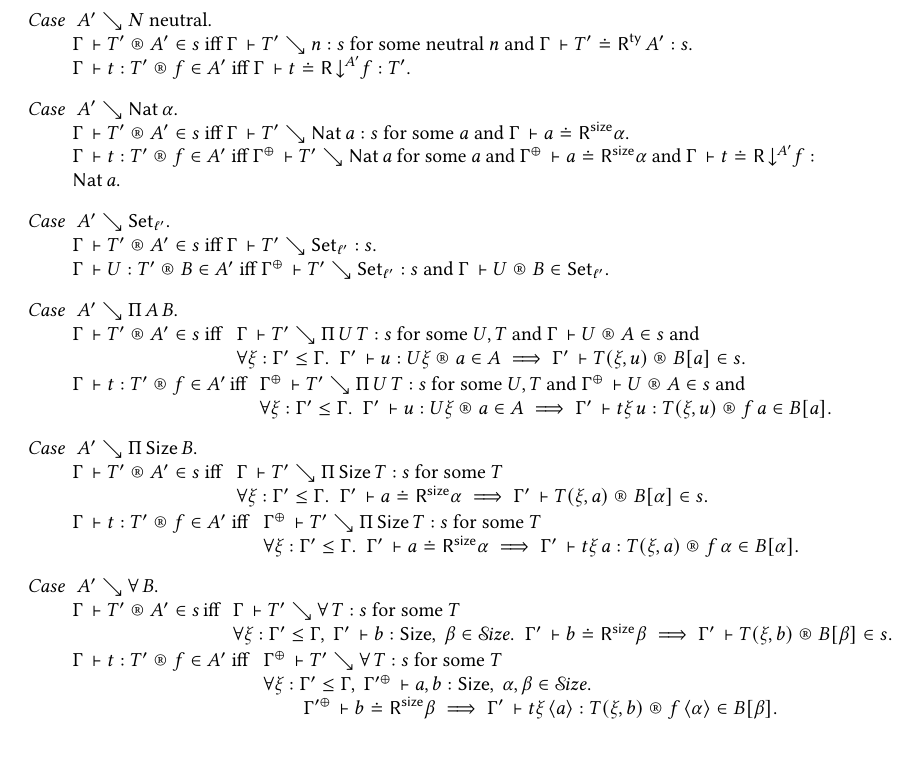
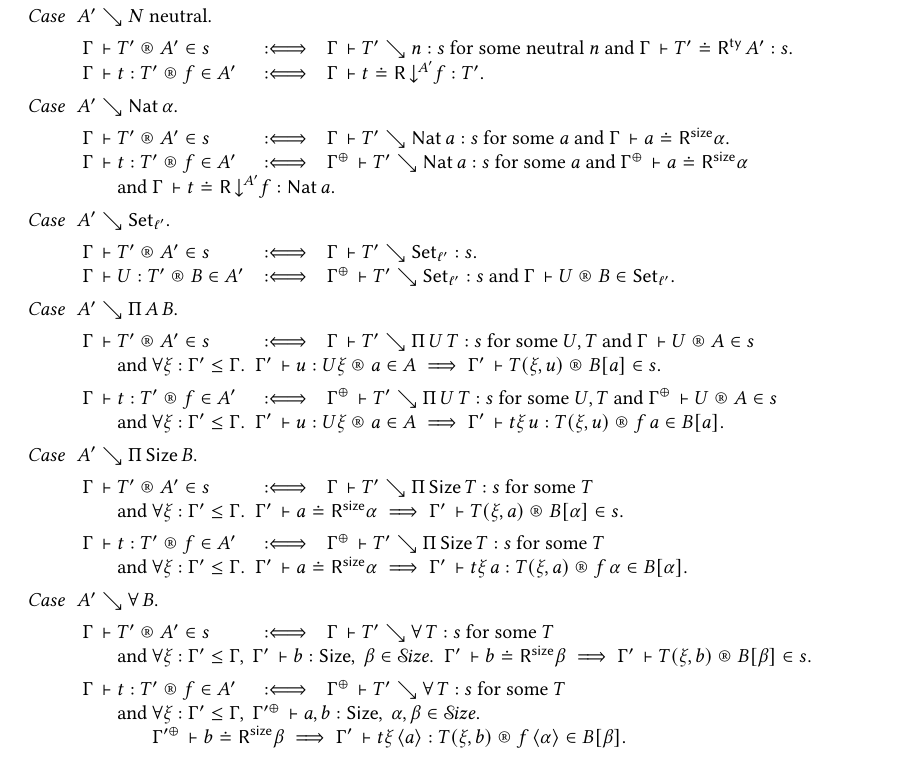
Before and after one commit to andreasabel/sized-types, a LaTeX paper (nbe/icfp17.tex): part of page 22 of 27 before the commit and part of page 22 of 28 after it, cut so that both start at the same text, the shorter picture padded with empty space. Compiled offline with pdfLaTeX; a LaTeX package or settings file that is missing is left out.

Commit message:
[ ICFP 17 ] Reformatted LR

```diff
--- a/nbe/icfp17.tex
+++ b/nbe/icfp17.tex
@@ -40,6 +40,7 @@
 \usepackage[all]{xy}
 
 \usepackage[cal=boondoxo]{mathalfa}
+\usepackage{calc} % \widthof
 
 \usepackage{latex/agda}
 
@@ -2136,128 +2137,234 @@ and \fbox{$\LR \Gamma t {T'} f {A'}$} for $\Gamma \der t : T'$ and $f \in A'$
 by induction on ${A'} \in s$.
 
 \begin{caselist}
+\fleq
+\newlength{\colw}
+\setlength{\colw}{\widthof{$\LR{\Gamma}{U}{T'}{B}{A'}$}}
 
 \vspace{2ex}
 \nextcase $A' \evalsto N$ neutral.
-
-  \noindent
-  $\LRTS{\Gamma}{T'}{A'} s$ iff
-  $\Gamma \der T' \evalsto n : s$ for some neutral $n$ and
-  $\Gamma \der T' \doteq \tRty\,A' : s$.
-  %$\forall \xi : \Gamma' \leq \Gamma.\ \ \exists M.\ \ \RTy{\Gamma'}{A'}M \mand \Gamma' \der T'\xi = M : \Set[\ell]$.
-
-  \noindent
-  $\LR{\Gamma}{t}{T'}{f}{A'}$ iff
-  $\Gamma \der t \doteq \tR \, \down {A'} f : T'$.
-  % $\forall \xi : \Gamma' \leq \Gamma.\ \
-  %  \exists m. \ \
-  %  \R {\Gamma'} {\down {A'} f} m \mand
-  %  \Gamma' \der t\xi = m : T'\xi$.
-
-\vspace{2ex}
+\[
+\begin{array}{p{\colw}ll}
+  $\LRTS{\Gamma}{T'}{A'} s$ & \defiff &
+  \mbox{$\Gamma \der T' \evalsto n : s$ for some neutral $n$ and
+  $\Gamma \der T' \doteq \tRty\,A' : s$.}
+\\
+  $\LR{\Gamma}{t}{T'}{f}{A'}$ & \defiff &
+  \Gamma \der t \doteq \tR \, \down {A'} f : T' .
+\end{array}
+\]
+
+%   \noindent
+%   $\LRTS{\Gamma}{T'}{A'} s$ iff
+%   $\Gamma \der T' \evalsto n : s$ for some neutral $n$ and
+%   $\Gamma \der T' \doteq \tRty\,A' : s$.
+%   %$\forall \xi : \Gamma' \leq \Gamma.\ \ \exists M.\ \ \RTy{\Gamma'}{A'}M \mand \Gamma' \der T'\xi = M : \Set[\ell]$.
+
+%   \noindent
+%   $\LR{\Gamma}{t}{T'}{f}{A'}$ iff
+%   $\Gamma \der t \doteq \tR \, \down {A'} f : T'$.
+%   % $\forall \xi : \Gamma' \leq \Gamma.\ \
+%   %  \exists m. \ \
+%   %  \R {\Gamma'} {\down {A'} f} m \mand
+%   %  \Gamma' \der t\xi = m : T'\xi$.
+
+\vspace{0ex}
 \nextcase $A' \evalsto \Nat \alpha$.
-
-  \noindent
-  $\LRTS{\Gamma}{T'}{A'} s$ iff $\Gamma \der T' \evalsto \Nat a : s$ for some $a$ and $\LRSize \Gamma a \alpha$.
-
-  \noindent
-  $\LR{\Gamma}{t}{T'}{f}{A'}$ iff $\resurrect\Gamma \der T' \evalsto \Nat a$ for some $a$ and
-  $\LRSize {\resurrect\Gamma} a \alpha$ and
-  $\Gamma \der t \doteq \tR\,\down{A'} f : \Nat a$.
-  % \\
-  % $\forall \xi : \Gamma' \leq \Gamma.\ \
-  %  \exists v. \ \
-  %  \R {\Gamma'} {\down {A'} f} v \mand
-  %  \Gamma' \der t\xi = v : \Nat\,a\xi$.
-
-
-\vspace{2ex}
+\[
+\begin{array}{p{\colw}ll}
+  $\LRTS{\Gamma}{T'}{A'} s$ & \defiff &
+    \mbox{$\Gamma \der T' \evalsto \Nat a : s$ for some $a$ and $\LRSize \Gamma a \alpha$.}
+\\
+  $\LR{\Gamma}{t}{T'}{f}{A'}$ & \defiff &
+    \mbox{$\resurrect\Gamma \der T' \evalsto \Nat a : s$ for some $a$ and
+  $\LRSize {\resurrect\Gamma} a \alpha$}
+\\
+\multicolumn 3 {@{\qquad}l} {
+   \mand \Gamma \der t \doteq \tR\,\down{A'} f : \Nat a.
+  }
+\end{array}
+\]
+%   \noindent
+%   $\LRTS{\Gamma}{T'}{A'} s$ iff $\Gamma \der T' \evalsto \Nat a : s$ for some $a$ and $\LRSize \Gamma a \alpha$.
+
+%   \noindent
+%   $\LR{\Gamma}{t}{T'}{f}{A'}$ iff $\resurrect\Gamma \der T' \evalsto \Nat a$ for some $a$ and
+%   $\LRSize {\resurrect\Gamma} a \alpha$ and
+%   $\Gamma \der t \doteq \tR\,\down{A'} f : \Nat a$.
+%   % \\
+%   % $\forall \xi : \Gamma' \leq \Gamma.\ \
+%   %  \exists v. \ \
+%   %  \R {\Gamma'} {\down {A'} f} v \mand
+%   %  \Gamma' \der t\xi = v : \Nat\,a\xi$.
+
+
+\vspace{0ex}
 \nextcase $A' \evalsto \Set[\ell']$.
-
-  \noindent
-  $\LRTS {\Gamma} {T'} {A'} s$ iff $\Gamma \der T' \evalsto \Set[\ell'] : s$.
-
-  \noindent
-  $\LR \Gamma U {T'} B {A'}$ iff
-  $\resurrect\Gamma \der T' \evalsto \Set[\ell'] : s$ and $\LRT \Gamma U B {\ell'}$.
-
-\vspace{2ex}
+\[
+\begin{array}{p{\colw}ll}
+  $\LRTS {\Gamma} {T'} {A'} s$ & \defiff & \Gamma \der T' \evalsto \Set[\ell'] : s.
+\\
+  $\LR \Gamma U {T'} B {A'}$  & \defiff &
+  \resurrect\Gamma \der T' \evalsto \Set[\ell'] : s \mand \LRT \Gamma U B {\ell'}.
+\end{array}
+\]
+  % \noindent
+  % $\LRTS {\Gamma} {T'} {A'} s$ iff $\Gamma \der T' \evalsto \Set[\ell'] : s$.
+
+  % \noindent
+  % $\LR \Gamma U {T'} B {A'}$ iff
+  % $\resurrect\Gamma \der T' \evalsto \Set[\ell'] : s$ and $\LRT \Gamma U B {\ell'}$.
+
+\vspace{0ex}
 \nextcase $A' \evalsto \piT A B$.
-
-\noindent
-$\LRTS \Gamma {T'} {A'} s$ iff
-\(
-\begin{array}[t]{l}
-\Gamma \der T' \evalsto \piT U T : s \mforsome U, T \mand \LRTS \Gamma U A s \mand \\
-\forall \xi : \Gamma' \leq \Gamma.\ \
+\[
+\begin{array}{p{\colw}ll}
+$\LRTS \Gamma {T'} {A'} s$ & \defiff &
+  \Gamma \der T' \evalsto \piT U T : s \mforsome U, T \mand \LRTS \Gamma U A s \\
+\multicolumn 3 {@{\qquad}l} {
+  \mand \forall \xi : \Gamma' \leq \Gamma.\ \
   \LR {\Gamma'} u {U\xi} a A \implies \LRTS {\Gamma'} {T(\xi,u)} {B[a]} s
-. \\
-\end{array}
-\) \\
-$\LR \Gamma t {T'} f {A'}$ iff
-\(
-\begin{array}[t]{l}
-\resurrect\Gamma \der T' \evalsto \piT U T : s \mforsome U, T \mand \LRTS {\resurrect\Gamma} U A s \mand \\
-\forall \xi : \Gamma' \leq \Gamma.\ \
+  .
+}
+\\[1ex]
+$\LR \Gamma t {T'} f {A'}$ & \defiff &
+  \resurrect\Gamma \der T' \evalsto \piT U T : s \mforsome U, T \mand \LRTS {\resurrect\Gamma} U A s \\
+\multicolumn 3 {@{\qquad}l} {
+  \mand \forall \xi : \Gamma' \leq \Gamma.\ \
   \LR {\Gamma'} u {U\xi} a A \implies \LR {\Gamma'} {t\xi\,u} {T(\xi,u)} {f\,a} {B[a]}
   .
+}
 \end{array}
-\)
-
-\vspace{2ex}
+\]
+% \noindent
+% $\LRTS \Gamma {T'} {A'} s$ iff
+% \(
+% \begin{array}[t]{l}
+% \Gamma \der T' \evalsto \piT U T : s \mforsome U, T \mand \LRTS \Gamma U A s \mand \\
+% \forall \xi : \Gamma' \leq \Gamma.\ \
+% \LR {\Gamma'} u {U\xi} a A \implies \LRTS {\Gamma'} {T(\xi,u)} {B[a]} s
+% . \\
+% \end{array}
+% \) \\
+% $\LR \Gamma t {T'} f {A'}$ iff
+% \(
+% \begin{array}[t]{l}
+% \resurrect\Gamma \der T' \evalsto \piT U T : s \mforsome U, T \mand \LRTS {\resurrect\Gamma} U A s \mand \\
+% \forall \xi : \Gamma' \leq \Gamma.\ \
+% \LR {\Gamma'} u {U\xi} a A \implies \LR {\Gamma'} {t\xi\,u} {T(\xi,u)} {f\,a} {B[a]}
+% .
+% \end{array}
+% \)
+
+\vspace{0ex}
 \nextcase $A' \evalsto \piT \Size B$.
-
-\noindent
-$\LRTS \Gamma {T'} {A'} s$ iff
-\(
-\begin{array}[t]{l}
-\Gamma \der T' \evalsto \piT \Size T : s \mforsome T\\
-\forall \xi : \Gamma' \leq \Gamma.\ \
+\[
+\begin{array}{p{\colw}ll}
+$\LRTS \Gamma {T'} {A'} s$ & \defiff &
+  \Gamma \der T' \evalsto \piT \Size T : s \mforsome T
+\\
+\multicolumn 3 {@{\qquad}l} {
+  \mand \forall \xi : \Gamma' \leq \Gamma.\ \
   \LRSize {\Gamma'} a \alpha
   \implies \LRTS {\Gamma'} {T(\xi,a)} {B[\alpha]} s
   .
-\end{array}
-\) \\
-$\LR \Gamma t {T'} f {A'}$ iff
-\(
-\begin{array}[t]{l}
-\resurrect\Gamma \der T' \evalsto \piT \Size T : s \mforsome T\\
+}
+\\[1ex]
+$\LR \Gamma t {T'} f {A'}$ & \defiff &
+\resurrect\Gamma \der T' \evalsto \piT \Size T : s \mforsome T
+\\
+\multicolumn 3 {@{\qquad}l} {
+  \mand
   \forall \xi : \Gamma' \leq \Gamma.\ \
   \LRSize {\Gamma'} a \alpha
   \implies \LR {\Gamma'} {t\xi\,a} {T(\xi,a)} {f\,\alpha} {B[\alpha]}
   .
+}
 \end{array}
-\)
-
-\vspace{2ex}
+\]
+% \noindent
+% $\LRTS \Gamma {T'} {A'} s$ iff
+% \(
+% \begin{array}[t]{l}
+% \Gamma \der T' \evalsto \piT \Size T : s \mforsome T\\
+% \forall \xi : \Gamma' \leq \Gamma.\ \
+% \LRSize {\Gamma'} a \alpha
+% \implies \LRTS {\Gamma'} {T(\xi,a)} {B[\alpha]} s
+% .
+% \end{array}
+% \) \\
+% $\LR \Gamma t {T'} f {A'}$ iff
+% \(
+% \begin{array}[t]{l}
+% \resurrect\Gamma \der T' \evalsto \piT \Size T : s \mforsome T\\
+% \forall \xi : \Gamma' \leq \Gamma.\ \
+% \LRSize {\Gamma'} a \alpha
+% \implies \LR {\Gamma'} {t\xi\,a} {T(\xi,a)} {f\,\alpha} {B[\alpha]}
+% .
+% \end{array}
+% \)
+
+\vspace{0ex}
 \nextcase $A' \evalsto \forallT B$.
-
-\noindent
-$\LRTS \Gamma {T'} {A'} s$ iff
-\(
-\begin{array}[t]{l}
-\Gamma \der T' \evalsto \forallT T : s \mforsome T\\
+\[
+\begin{array}{p{\colw}ll}
+$\LRTS \Gamma {T'} {A'} s$ & \defiff &
+  \Gamma \der T' \evalsto \forallT T : s \mforsome T
+\\
+\multicolumn 3 {@{\qquad}l} {
+  \mand
   \forall \xi : \Gamma' \leq \Gamma,\
   {\Gamma'} \der b : \Size,\
   \beta \in \SIZE. \ \
   \LRSize {\Gamma'} b \beta
   \implies \LRTS {\Gamma'} {T(\xi,b)} {B[\beta]} s
   .
-\end{array}
-\) \\
-$\LR \Gamma t {T'} f {A'}$ iff
-\(
-\begin{array}[t]{l}
-\resurrect\Gamma \der T' \evalsto \forallT T : s \mforsome T\\
+}
+\\[1ex]
+$\LR \Gamma t {T'} f {A'}$ & \defiff &
+  \resurrect\Gamma \der T' \evalsto \forallT T : s \mforsome T
+\\
+\multicolumn 3 {@{\qquad}l} {
+  \mand
   \forall \xi : \Gamma' \leq \Gamma,\
   %\Gamma' \der a : \Size,\
   \resurrect{\Gamma'} \der a,b : \Size,\
-\alpha,\beta \in \SIZE. \ \\ \qquad
+  \alpha,\beta \in \SIZE. \
+}
+\\
+\multicolumn 3 {@{\qquad\qquad}l} {
   \LRSize {\resurrect{\Gamma'}} b \beta
   \implies \LR {\Gamma'} {t\xi\,\ann a} {T(\xi,b)} {f\,\ann\alpha} {B[\beta]}
   .
+}
 \end{array}
-\)
+\]
+% \noindent
+% $\LRTS \Gamma {T'} {A'} s$ iff
+% \(
+% \begin{array}[t]{l}
+% \Gamma \der T' \evalsto \forallT T : s \mforsome T\\
+% \forall \xi : \Gamma' \leq \Gamma,\
+% {\Gamma'} \der b : \Size,\
+% \beta \in \SIZE. \ \
+% \LRSize {\Gamma'} b \beta
+% \implies \LRTS {\Gamma'} {T(\xi,b)} {B[\beta]} s
+% .
+% \end{array}
+% \) \\
+% $\LR \Gamma t {T'} f {A'}$ iff
+% \(
+% \begin{array}[t]{l}
+% \resurrect\Gamma \der T' \evalsto \forallT T : s \mforsome T\\
+% \forall \xi : \Gamma' \leq \Gamma,\
+% %\Gamma' \der a : \Size,\
+% \resurrect{\Gamma'} \der a,b : \Size,\
+% \alpha,\beta \in \SIZE. \ \\ \qquad
+% \LRSize {\resurrect{\Gamma'}} b \beta
+% \implies \LR {\Gamma'} {t\xi\,\ann a} {T(\xi,b)} {f\,\ann\alpha} {B[\beta]}
+% .
+% \end{array}
+% \)
 \end{caselist}
 We may prove theorems ``by induction on $\LRTS \Gamma T A s$'', even if in reality this will be proofs by induction on $A \in s$ and cases on $\LRTS \Gamma T A s$.
 We write \fbox{$\RG \Gamma T A$} if\/ $\LRTS \Gamma T A s$ for some sort $s$.
```
Lines whose indentation alone changed are shown as unchanged.
